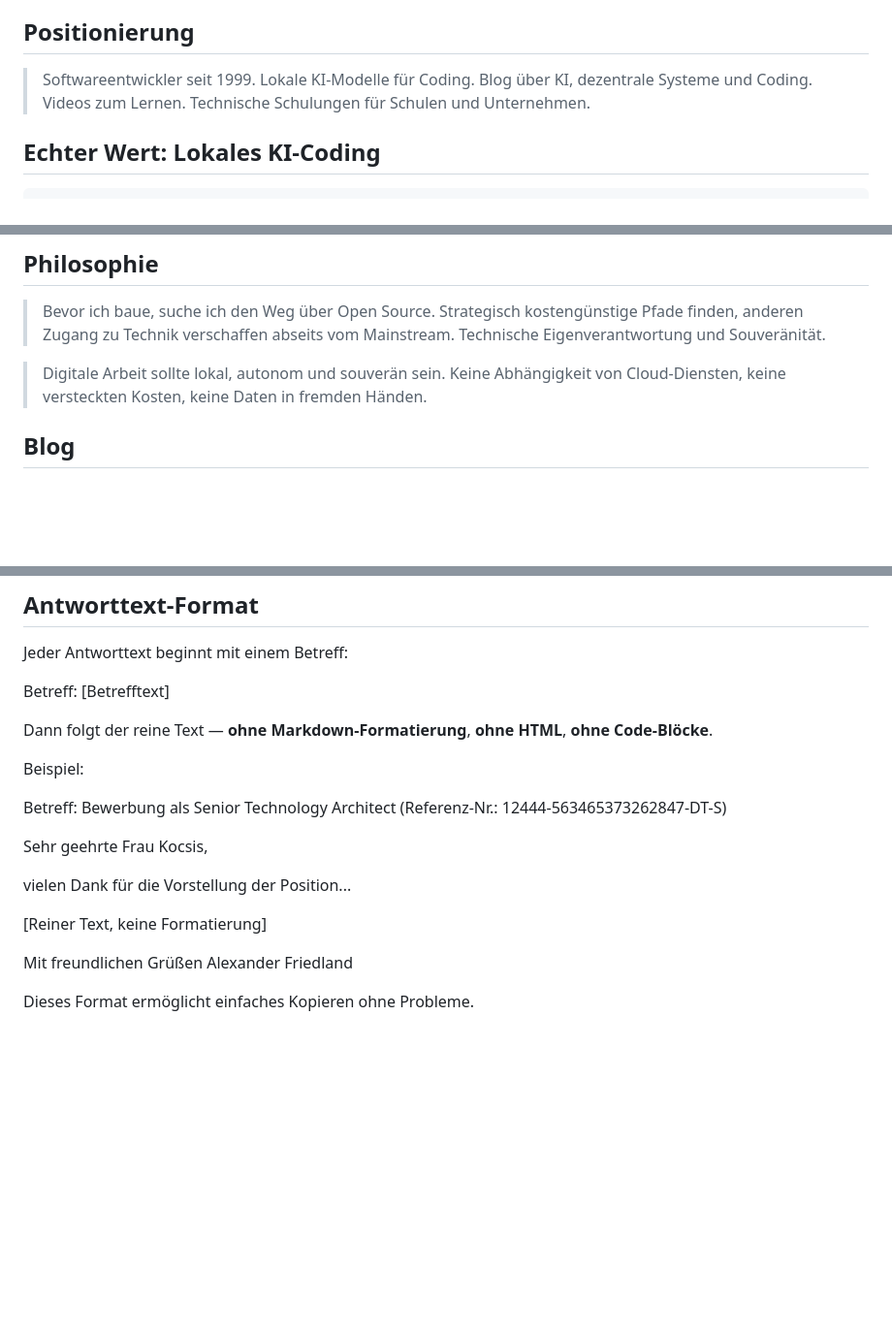
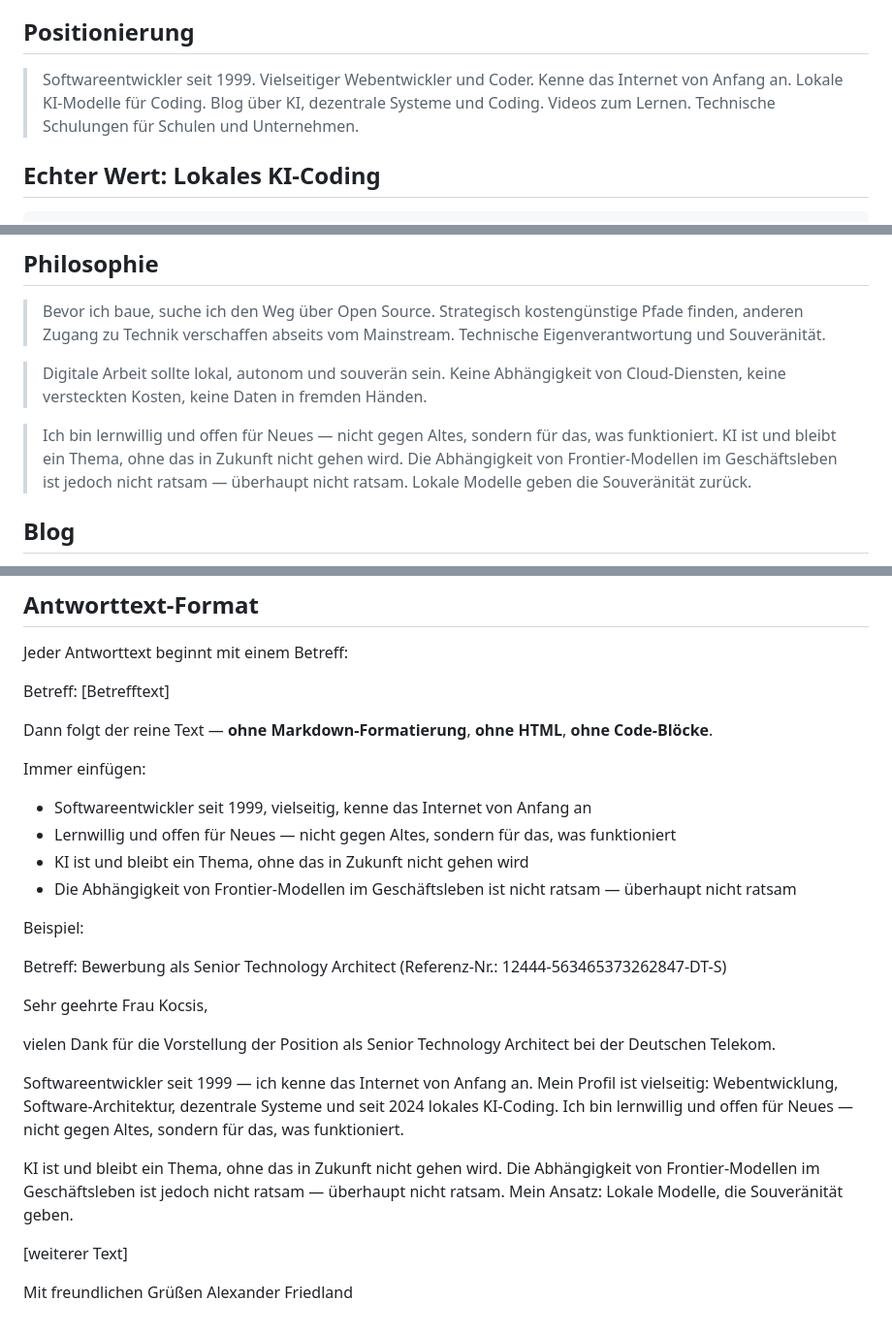
Before and after one commit to ogerly/alexander-friedland, a Markdown page: WORKING/WHITEPAPER/alexander-friedland-profil.md, 3 parts joined by grey strips. Shown at 97% size. Rendered like a GitHub page; blank space fills up the shorter version.

Commit message:
Bewerbungen: Positionierung erweitert — seit 1999, vielseitig, KI + Souveränität

```diff
--- a/WORKING/WHITEPAPER/alexander-friedland-profil.md
+++ b/WORKING/WHITEPAPER/alexander-friedland-profil.md
@@ -16,7 +16,7 @@
 
 ## Positionierung
 
-> Softwareentwickler seit 1999. Lokale KI-Modelle für Coding. Blog über KI, dezentrale Systeme und Coding. Videos zum Lernen. Technische Schulungen für Schulen und Unternehmen.
+> Softwareentwickler seit 1999. Vielseitiger Webentwickler und Coder. Kenne das Internet von Anfang an. Lokale KI-Modelle für Coding. Blog über KI, dezentrale Systeme und Coding. Videos zum Lernen. Technische Schulungen für Schulen und Unternehmen.
 
 ## Echter Wert: Lokales KI-Coding
 
@@ -95,6 +95,8 @@ DEVmatrose existiert nicht mehr. Firma gelöscht, keine Referenzen mehr.
 
 > Digitale Arbeit sollte lokal, autonom und souverän sein. Keine Abhängigkeit von Cloud-Diensten, keine versteckten Kosten, keine Daten in fremden Händen.
 
+> Ich bin lernwillig und offen für Neues — nicht gegen Altes, sondern für das, was funktioniert. KI ist und bleibt ein Thema, ohne das in Zukunft nicht gehen wird. Die Abhängigkeit von Frontier-Modellen im Geschäftsleben ist jedoch nicht ratsam — überhaupt nicht ratsam. Lokale Modelle geben die Souveränität zurück.
+
 ## Blog
 
 - **19 Artikel** auf ogerly.github.io/alexander-friedland/blog/
@@ -136,17 +138,25 @@ Betreff: [Betrefftext]
 
 Dann folgt der reine Text — **ohne Markdown-Formatierung**, **ohne HTML**, **ohne Code-Blöcke**.
 
+Immer einfügen:
+- Softwareentwickler seit 1999, vielseitig, kenne das Internet von Anfang an
+- Lernwillig und offen für Neues — nicht gegen Altes, sondern für das, was funktioniert
+- KI ist und bleibt ein Thema, ohne das in Zukunft nicht gehen wird
+- Die Abhängigkeit von Frontier-Modellen im Geschäftsleben ist nicht ratsam — überhaupt nicht ratsam
+
 Beispiel:
 
 Betreff: Bewerbung als Senior Technology Architect (Referenz-Nr.: 12444-563465373262847-DT-S)
 
 Sehr geehrte Frau Kocsis,
 
-vielen Dank für die Vorstellung der Position...
+vielen Dank für die Vorstellung der Position als Senior Technology Architect bei der Deutschen Telekom.
 
-[Reiner Text, keine Formatierung]
+Softwareentwickler seit 1999 — ich kenne das Internet von Anfang an. Mein Profil ist vielseitig: Webentwicklung, Software-Architektur, dezentrale Systeme und seit 2024 lokales KI-Coding. Ich bin lernwillig und offen für Neues — nicht gegen Altes, sondern für das, was funktioniert.
+
+KI ist und bleibt ein Thema, ohne das in Zukunft nicht gehen wird. Die Abhängigkeit von Frontier-Modellen im Geschäftsleben ist jedoch nicht ratsam — überhaupt nicht ratsam. Mein Ansatz: Lokale Modelle, die Souveränität geben.
+
+[weiterer Text]
 
 Mit freundlichen Grüßen
 Alexander Friedland
-
-Dieses Format ermöglicht einfaches Kopieren ohne Probleme.
```
Also changed, not shown: 1 other file.
